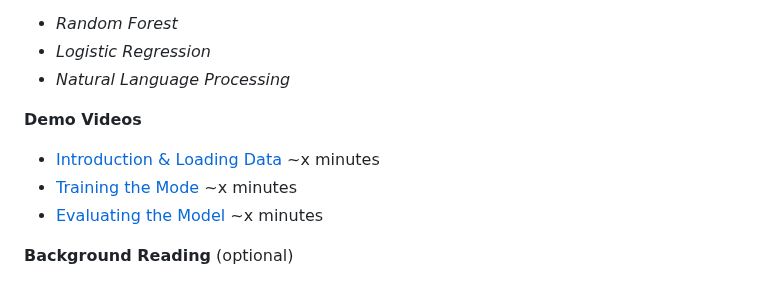
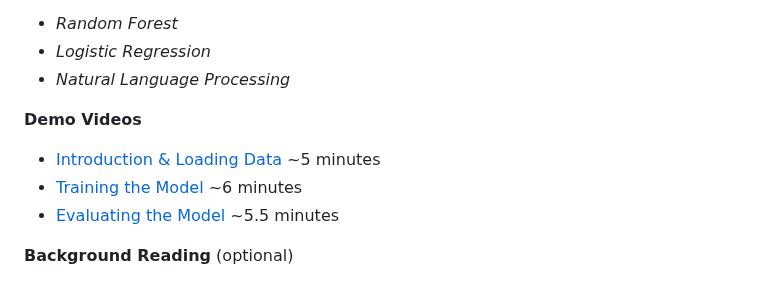
Before and after one commit to agmcarthur/Biochem-3BP3, a Markdown page: Lab_10_Machine_Learning/README.md, the part around the change. Drawn GitHub-style.

Commit message:
video times

```diff
--- a/Lab_10_Machine_Learning/README.md
+++ b/Lab_10_Machine_Learning/README.md
@@ -22,9 +22,9 @@ The goal of this lab is to build a machine learning classifier to predict breast
 * *Natural Language Processing*
 
 **Demo Videos**
-* [Introduction & Loading Data](https://mcmasteru365-my.sharepoint.com/:v:/g/personal/mcarthua_mcmaster_ca/EagU_xmnFD5Pn6lGSYFL448Bw0lRaD6gSFN5av4yrzgaqQ) ~x minutes
-* [Training the Mode](https://mcmasteru365-my.sharepoint.com/:v:/g/personal/mcarthua_mcmaster_ca/EYlh8FEw51pPobfSoMDARGkBt0YDnrvruooE4YDScbcqcQ) ~x minutes
-* [Evaluating the Model](https://mcmasteru365-my.sharepoint.com/:v:/g/personal/mcarthua_mcmaster_ca/EcvyDqeNePtIllnRFp9Ym8UBsansz15AbB3UkQ2FpIwdNA) ~x minutes
+* [Introduction & Loading Data](https://mcmasteru365-my.sharepoint.com/:v:/g/personal/mcarthua_mcmaster_ca/EagU_xmnFD5Pn6lGSYFL448Bw0lRaD6gSFN5av4yrzgaqQ) ~5 minutes
+* [Training the Model](https://mcmasteru365-my.sharepoint.com/:v:/g/personal/mcarthua_mcmaster_ca/EYlh8FEw51pPobfSoMDARGkBt0YDnrvruooE4YDScbcqcQ) ~6 minutes
+* [Evaluating the Model](https://mcmasteru365-my.sharepoint.com/:v:/g/personal/mcarthua_mcmaster_ca/EcvyDqeNePtIllnRFp9Ym8UBsansz15AbB3UkQ2FpIwdNA) ~5.5 minutes
 
 **Background Reading** (optional)
 * Whalen et al. 2022. Navigating the pitfalls of machine learning in genomics. [Nat Rev Genet. 23:169-81](https://pubmed.ncbi.nlm.nih.gov/34837041/)
```
